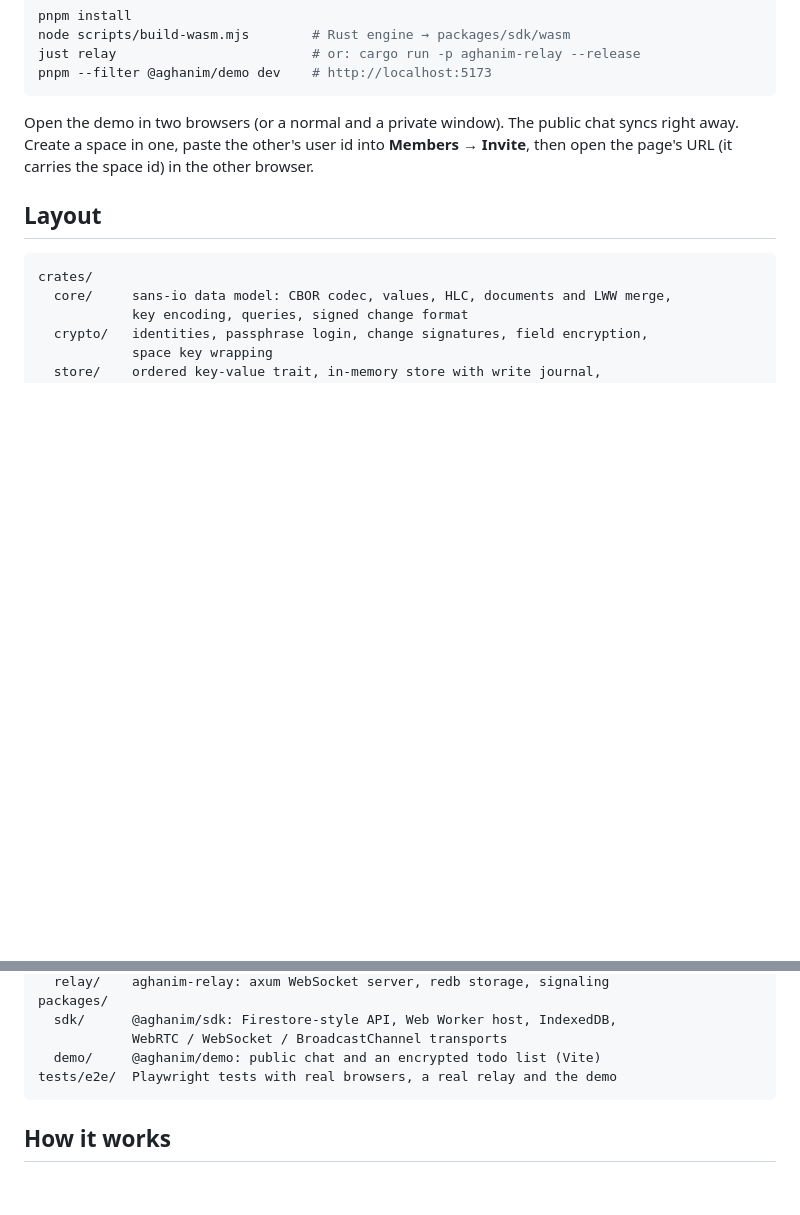
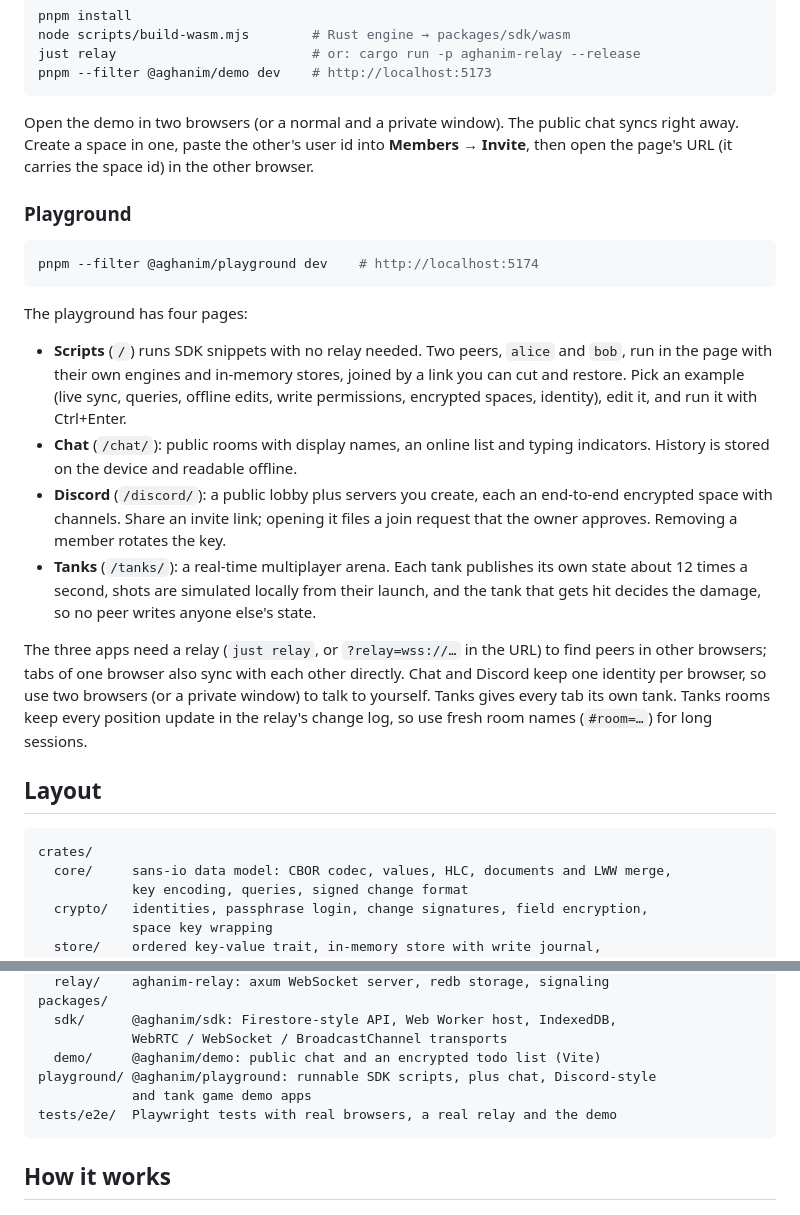
Before and after one commit to rafael-abuawad/aghanim-network, a Markdown page: README.md, 2 parts joined by grey strips. GitHub-like rendering; blank space fills up the shorter version.

Commit message:
docs: document the playground and demo apps
Co-authored-by: Cursor <cursoragent@cursor.com>

````diff
--- a/README.md
+++ b/README.md
@@ -52,6 +52,37 @@ chat syncs right away. Create a space in one, paste the other's user id into
 **Members → Invite**, then open the page's URL (it carries the space id) in the
 other browser.
 
+### Playground
+
+```sh
+pnpm --filter @aghanim/playground dev    # http://localhost:5174
+```
+
+The playground has four pages:
+
+- **Scripts** (`/`) runs SDK snippets with no relay needed. Two peers, `alice`
+  and `bob`, run in the page with their own engines and in-memory stores,
+  joined by a link you can cut and restore. Pick an example (live sync,
+  queries, offline edits, write permissions, encrypted spaces, identity), edit
+  it, and run it with Ctrl+Enter.
+- **Chat** (`/chat/`): public rooms with display names, an online list and
+  typing indicators. History is stored on the device and readable offline.
+- **Discord** (`/discord/`): a public lobby plus servers you create, each an
+  end-to-end encrypted space with channels. Share an invite link; opening it
+  files a join request that the owner approves. Removing a member rotates the
+  key.
+- **Tanks** (`/tanks/`): a real-time multiplayer arena. Each tank publishes
+  its own state about 12 times a second, shots are simulated locally from their
+  launch, and the tank that gets hit decides the damage, so no peer writes
+  anyone else's state.
+
+The three apps need a relay (`just relay`, or `?relay=wss://…` in the URL) to
+find peers in other browsers; tabs of one browser also sync with each other
+directly. Chat and Discord keep one identity per browser, so use two browsers
+(or a private window) to talk to yourself. Tanks gives every tab its own tank.
+Tanks rooms keep every position update in the relay's change log, so use fresh
+room names (`#room=…`) for long sessions.
+
 ## Layout
 
 ```
@@ -70,6 +101,8 @@ packages/
   sdk/      @aghanim/sdk: Firestore-style API, Web Worker host, IndexedDB,
             WebRTC / WebSocket / BroadcastChannel transports
   demo/     @aghanim/demo: public chat and an encrypted todo list (Vite)
+playground/ @aghanim/playground: runnable SDK scripts, plus chat, Discord-style
+            and tank game demo apps
 tests/e2e/  Playwright tests with real browsers, a real relay and the demo
 ```
 
````
